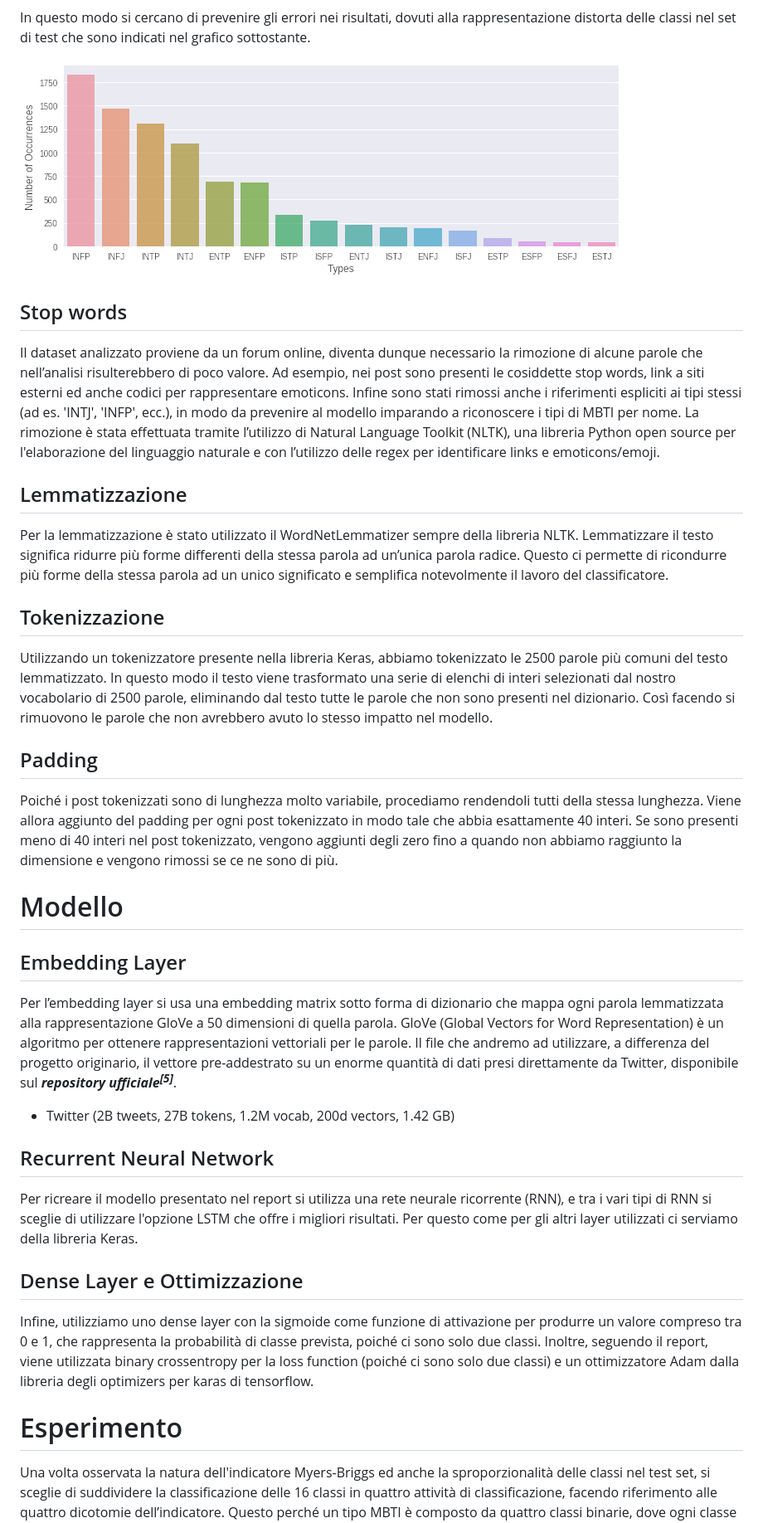
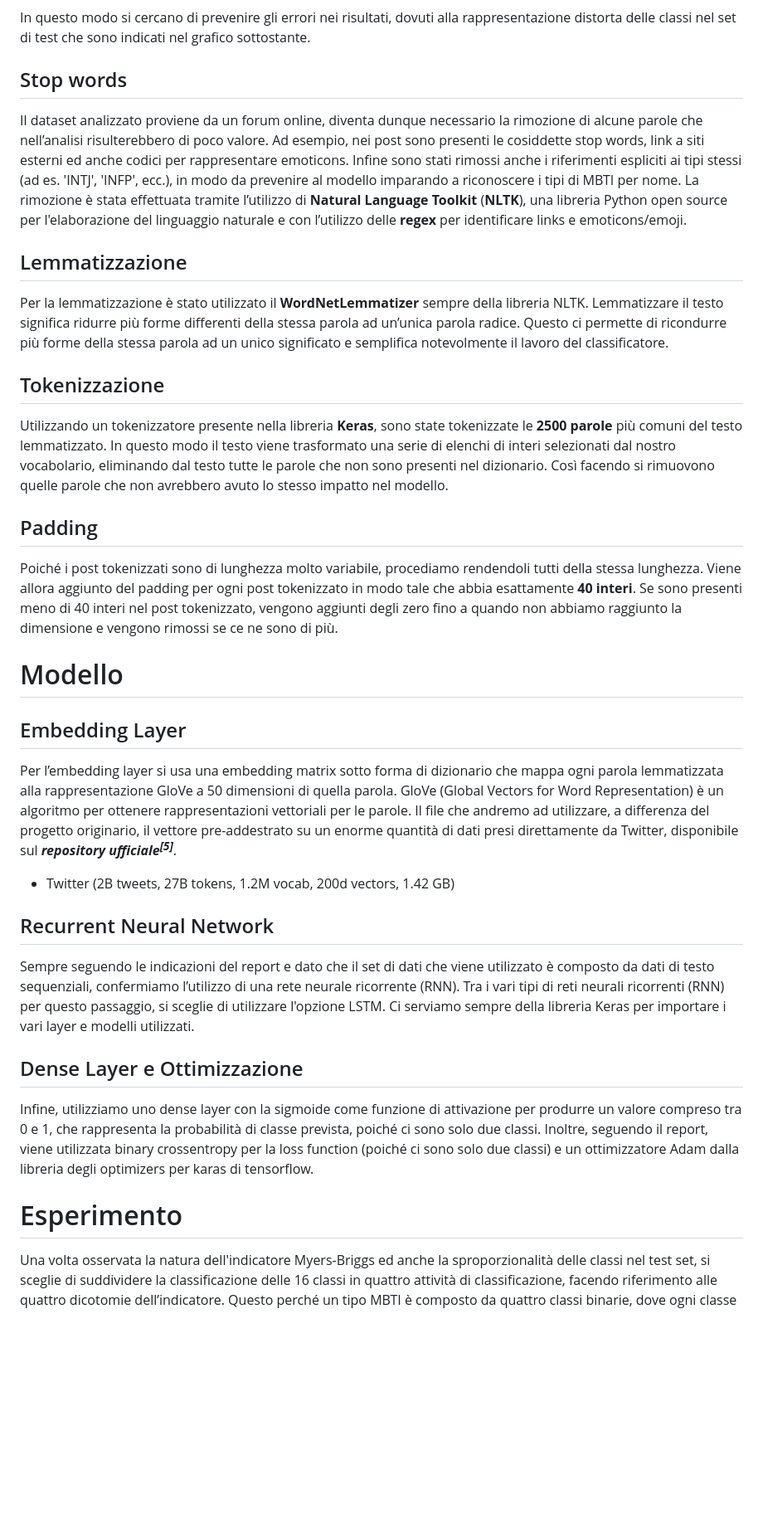
Before and after one commit to Jaegon99/Personality-Types-Predictor, a Markdown page: README.md, the part around one of its changes. Shown at 83% size. Rendered like a GitHub page; blank space fills up the shorter version.

```diff
--- a/README.md
+++ b/README.md
@@ -48,57 +72,63 @@ indicati nel grafico sottostante.
 
 </br>
 
-![Proporzioni dei tipi nel Dataset](./static/img/report/dataset.png)
-</br></br>
+## Stop words
 
-
-## Stop words
-Il dataset analizzato proviene da un forum online, diventa dunque necessario la rimozione di alcune parole che nell’analisi risulterebbero di poco valore. Ad esempio, nei post sono presenti le cosiddette stop words, link a siti esterni ed anche codici per rappresentare emoticons.  Infine sono stati rimossi anche i riferimenti espliciti ai tipi stessi (ad es. 'INTJ', 'INFP', ecc.), in modo da prevenire al modello imparando a riconoscere i tipi di MBTI per nome. La rimozione è stata effettuata tramite l’utilizzo di Natural Language Toolkit (NLTK), una libreria Python open source per l'elaborazione del linguaggio naturale e con l’utilizzo delle regex per identificare links e emoticons/emoji.
+Il dataset analizzato proviene da un forum online, diventa dunque necessario la rimozione di alcune parole che nell’analisi risulterebbero di poco valore. Ad esempio, nei post sono presenti le cosiddette stop words, link a siti esterni ed anche codici per rappresentare emoticons. Infine sono stati rimossi anche i riferimenti espliciti ai tipi stessi (ad es. 'INTJ', 'INFP', ecc.), in modo da prevenire al modello imparando a riconoscere i tipi di MBTI per nome. La rimozione è stata effettuata tramite l’utilizzo di **Natural Language Toolkit** (**NLTK**), una libreria Python open source per l'elaborazione del linguaggio naturale e con l’utilizzo delle **regex** per identificare links e emoticons/emoji.
 </br></br>
 
 ## Lemmatizzazione
-Per la lemmatizzazione è stato utilizzato il WordNetLemmatizer sempre della libreria NLTK.
+
+Per la lemmatizzazione è stato utilizzato il **WordNetLemmatizer** sempre della libreria NLTK.
 Lemmatizzare il testo significa ridurre più forme differenti della stessa parola ad un’unica parola radice.
 Questo ci permette di ricondurre più forme della stessa parola ad un unico significato e semplifica
 notevolmente il lavoro del classificatore.
 </br></br>
 
 ## Tokenizzazione
-Utilizzando un tokenizzatore presente nella libreria Keras, abbiamo tokenizzato le 2500 parole più comuni del testo lemmatizzato.
-In questo modo il testo viene trasformato una serie di elenchi di interi selezionati dal nostro vocabolario di 2500 parole, eliminando
-dal testo tutte le parole che non sono presenti nel dizionario. Così facendo si rimuovono le parole che non avrebbero avuto lo stesso
+
+Utilizzando un tokenizzatore presente nella libreria **Keras**, sono state tokenizzate le **2500 parole** più comuni del testo lemmatizzato.
+In questo modo il testo viene trasformato una serie di elenchi di interi selezionati dal nostro vocabolario, eliminando dal testo
+tutte le parole che non sono presenti nel dizionario. Così facendo si rimuovono quelle parole che non avrebbero avuto lo stesso
 impatto nel modello.
 </br></br>
 
 ## Padding
+
 Poiché i post tokenizzati sono di lunghezza molto variabile, procediamo rendendoli tutti della stessa lunghezza.
-Viene allora aggiunto del padding per ogni post tokenizzato in modo tale che abbia esattamente 40 interi.
+Viene allora aggiunto del padding per ogni post tokenizzato in modo tale che abbia esattamente **40 interi**.
 Se sono presenti meno di 40 interi nel post tokenizzato, vengono aggiunti degli zero fino a quando
 non abbiamo raggiunto la dimensione e vengono rimossi se ce ne sono di più.
 </br></br>
+
 # Modello
+
 ## Embedding Layer
+
 Per l’embedding layer si usa una embedding matrix sotto forma di dizionario che mappa ogni parola lemmatizzata
 alla rappresentazione GloVe a 50 dimensioni di quella parola. GloVe (Global Vectors for Word Representation) è un algoritmo
 per ottenere rappresentazioni vettoriali per le parole.
-Il file che andremo ad utilizzare, a differenza del progetto originario, il vettore pre-addestrato su un enorme quantità di dati presi direttamente da Twitter, disponibile sul ***repository ufficiale<sup>[5]</sup>***.
+Il file che andremo ad utilizzare, a differenza del progetto originario, il vettore pre-addestrato su un enorme quantità di dati presi direttamente da Twitter, disponibile sul **_repository ufficiale<sup>[5]</sup>_**.
 
-* Twitter (2B tweets, 27B tokens, 1.2M vocab, 200d vectors, 1.42 GB)
+- Twitter (2B tweets, 27B tokens, 1.2M vocab, 200d vectors, 1.42 GB)
+  </br></br>
+
+## Recurrent Neural Network
+
+Sempre seguendo le indicazioni del report e dato che il set di dati che viene utilizzato è composto da dati
+di testo sequenziali, confermiamo l’utilizzo di una rete neurale ricorrente (RNN).
+Tra i vari tipi di reti neurali ricorrenti (RNN) per questo passaggio, si sceglie di utilizzare l'opzione LSTM.
+Ci serviamo sempre della libreria Keras per importare i vari layer e modelli utilizzati.
 </br></br>
 
-## Recurrent Neural Network
-Per ricreare il modello presentato nel report si utilizza una rete neurale ricorrente (RNN), e tra i vari tipi di RNN si sceglie di utilizzare l'opzione LSTM che offre i migliori risultati.
-Per questo come per gli altri layer utilizzati ci serviamo della libreria Keras.
-</br></br>
+## Dense Layer e Ottimizzazione
 
-
-## Dense Layer e Ottimizzazione
 Infine, utilizziamo uno dense layer con la sigmoide come funzione di attivazione per produrre un valore compreso tra 0 e 1, che rappresenta la probabilità di classe prevista, poiché ci sono solo due classi.
 Inoltre, seguendo il report, viene utilizzata binary crossentropy per la loss function (poiché ci sono solo due classi) e un ottimizzatore Adam dalla libreria degli optimizers per karas di tensorflow.
 </br></br>
 
+# Esperimento
 
-# Esperimento
 Una volta osservata la natura dell'indicatore Myers-Briggs ed anche la sproporzionalità delle classi nel test set, si sceglie di suddividere la classificazione delle 16 classi in quattro attività di classificazione, facendo riferimento alle quattro dicotomie dell’indicatore. Questo perché un tipo MBTI è composto da quattro classi binarie, dove ogni
 classe binaria rappresenta una dimensione della personalità come teorizzato dagli inventori del modello.
 
```
Also changed, not shown: other parts of README.md (+64 -29 lines), static/img/report/accuracyNBC.png (added), static/img/report/accuracyRNN.png, static/img/report/mbti_head.png (added), 1 other file.
